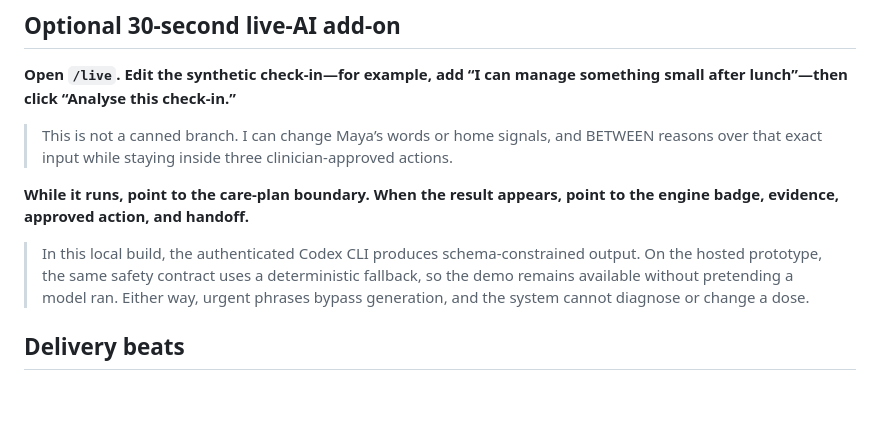
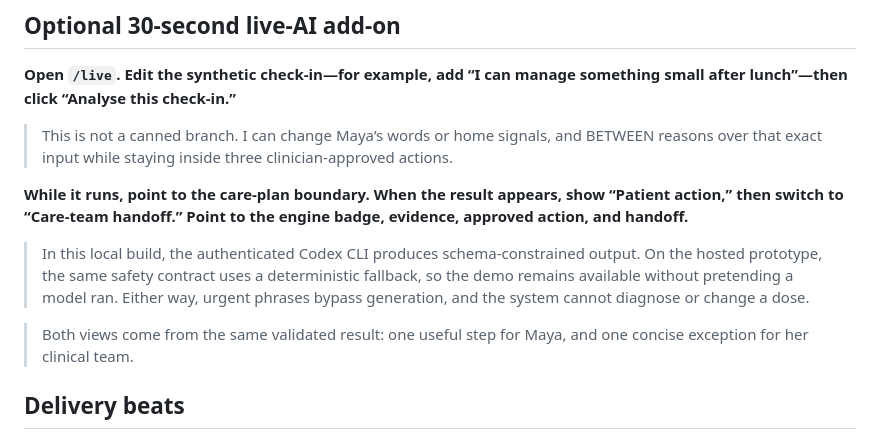
Before and after one commit to alvisk/between-care, a Markdown page: PITCH.md, the part around the change. GitHub-like rendering; blank space fills up the shorter version.

Commit message:
Add dual-view pitch cue

```diff
--- a/PITCH.md
+++ b/PITCH.md
@@ -54,9 +54,11 @@
 
 > This is not a canned branch. I can change Maya’s words or home signals, and BETWEEN reasons over that exact input while staying inside three clinician-approved actions.
 
-**While it runs, point to the care-plan boundary. When the result appears, point to the engine badge, evidence, approved action, and handoff.**
+**While it runs, point to the care-plan boundary. When the result appears, show “Patient action,” then switch to “Care-team handoff.” Point to the engine badge, evidence, approved action, and handoff.**
 
 > In this local build, the authenticated Codex CLI produces schema-constrained output. On the hosted prototype, the same safety contract uses a deterministic fallback, so the demo remains available without pretending a model ran. Either way, urgent phrases bypass generation, and the system cannot diagnose or change a dose.
+
+> Both views come from the same validated result: one useful step for Maya, and one concise exception for her clinical team.
 
 ## Delivery beats
 
```
